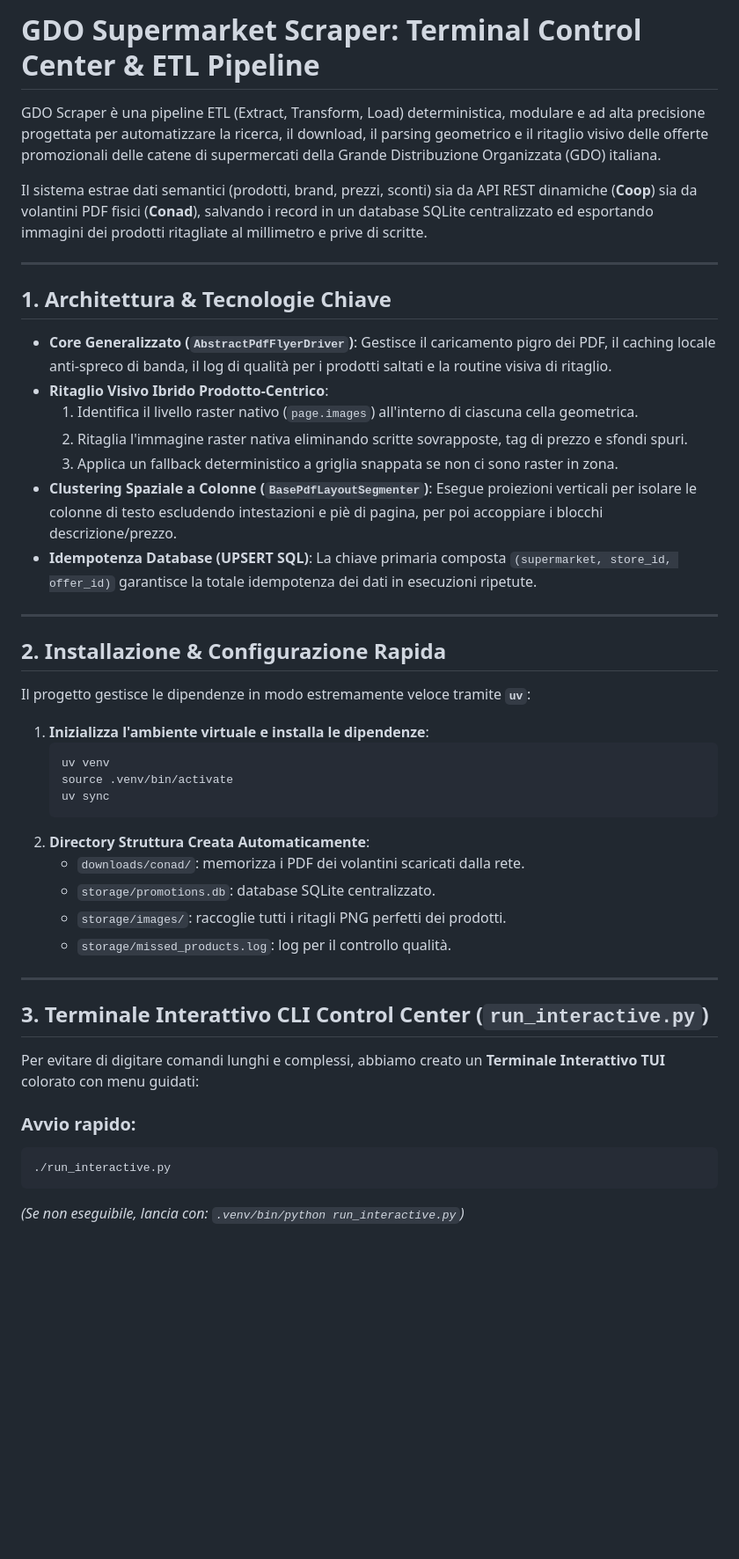
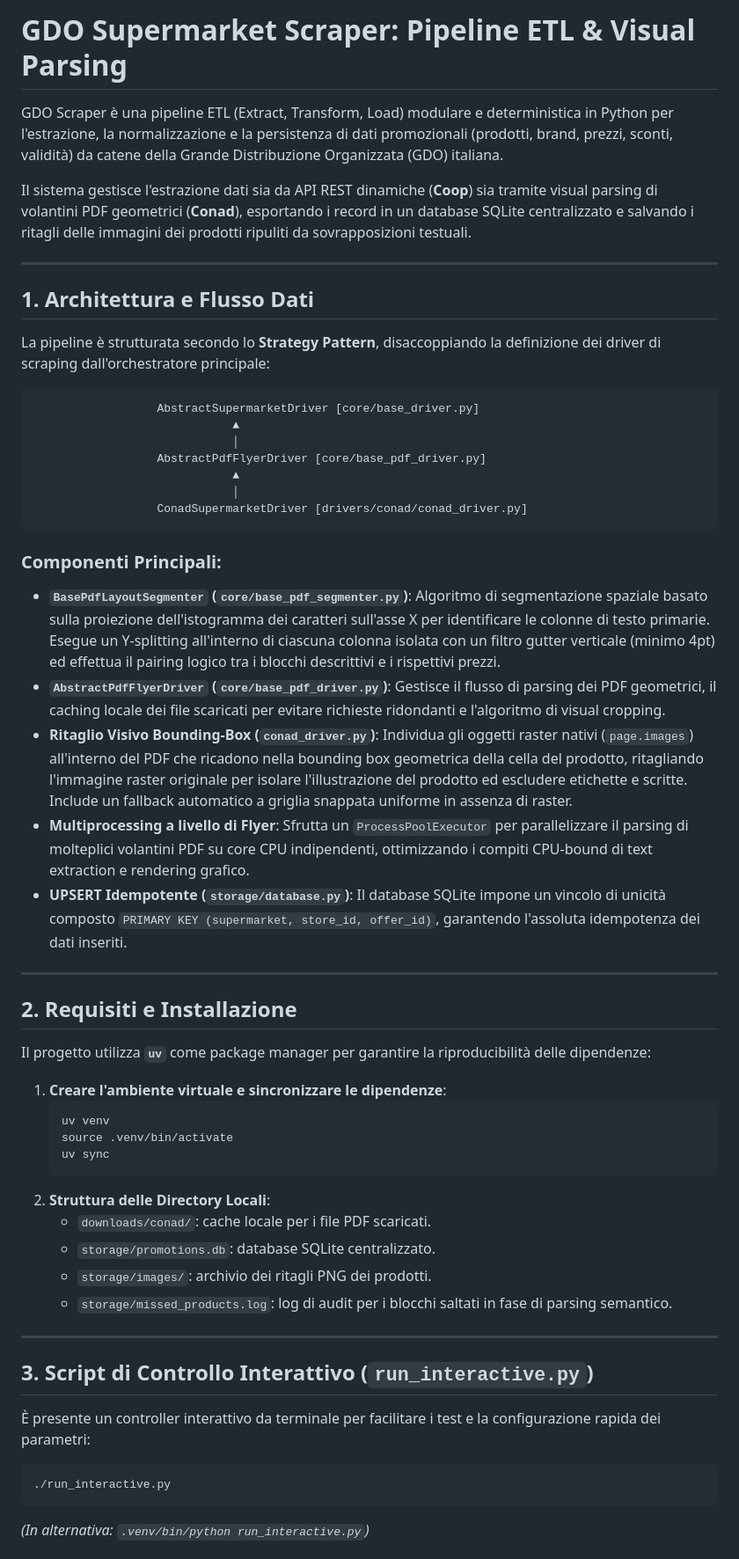
Before and after one commit to aleemont1/GdoScraper, a Markdown page: README.md, the part around one of its changes. Shown at 88% size. GitHub-like rendering; blank space fills up the shorter version.

````diff
--- a/README.md
+++ b/README.md
@@ -1,48 +1,58 @@
-# GDO Supermarket Scraper: Terminal Control Center & ETL Pipeline
+# GDO Supermarket Scraper: Pipeline ETL & Visual Parsing
 
-GDO Scraper è una pipeline ETL (Extract, Transform, Load) deterministica, modulare e ad alta precisione progettata per automatizzare la ricerca, il download, il parsing geometrico e il ritaglio visivo delle offerte promozionali delle catene di supermercati della Grande Distribuzione Organizzata (GDO) italiana.
+GDO Scraper è una pipeline ETL (Extract, Transform, Load) modulare e deterministica in Python per l'estrazione, la normalizzazione e la persistenza di dati promozionali (prodotti, brand, prezzi, sconti, validità) da catene della Grande Distribuzione Organizzata (GDO) italiana.
 
-Il sistema estrae dati semantici (prodotti, brand, prezzi, sconti) sia da API REST dinamiche (**Coop**) sia da volantini PDF fisici (**Conad**), salvando i record in un database SQLite centralizzato ed esportando immagini dei prodotti ritagliate al millimetro e prive di scritte.
+Il sistema gestisce l'estrazione dati sia da API REST dinamiche (**Coop**) sia tramite visual parsing di volantini PDF geometrici (**Conad**), esportando i record in un database SQLite centralizzato e salvando i ritagli delle immagini dei prodotti ripuliti da sovrapposizioni testuali.
 
 ---
 
-## 1. Architettura & Tecnologie Chiave
+## 1. Architettura e Flusso Dati
 
-- **Core Generalizzato (`AbstractPdfFlyerDriver`)**: Gestisce il caricamento pigro dei PDF, il caching locale anti-spreco di banda, il log di qualità per i prodotti saltati e la routine visiva di ritaglio.
-- **Ritaglio Visivo Ibrido Prodotto-Centrico**:
-  1. Identifica il livello raster nativo (`page.images`) all'interno di ciascuna cella geometrica.
-  2. Ritaglia l'immagine raster nativa eliminando scritte sovrapposte, tag di prezzo e sfondi spuri.
-  3. Applica un fallback deterministico a griglia snappata se non ci sono raster in zona.
-- **Clustering Spaziale a Colonne (`BasePdfLayoutSegmenter`)**: Esegue proiezioni verticali per isolare le colonne di testo escludendo intestazioni e piè di pagina, per poi accoppiare i blocchi descrizione/prezzo.
-- **Idempotenza Database (UPSERT SQL)**: La chiave primaria composta `(supermarket, store_id, offer_id)` garantisce la totale idempotenza dei dati in esecuzioni ripetute.
+La pipeline è strutturata secondo lo **Strategy Pattern**, disaccoppiando la definizione dei driver di scraping dall'orchestratore principale:
+
+```
+                  AbstractSupermarketDriver [core/base_driver.py]
+                             ▲
+                             │
+                  AbstractPdfFlyerDriver [core/base_pdf_driver.py]
+                             ▲
+                             │
+                  ConadSupermarketDriver [drivers/conad/conad_driver.py]
+```
+
+### Componenti Principali:
+- **`BasePdfLayoutSegmenter` (`core/base_pdf_segmenter.py`)**: Algoritmo di segmentazione spaziale basato sulla proiezione dell'istogramma dei caratteri sull'asse X per identificare le colonne di testo primarie. Esegue un Y-splitting all'interno di ciascuna colonna isolata con un filtro gutter verticale (minimo 4pt) ed effettua il pairing logico tra i blocchi descrittivi e i rispettivi prezzi.
+- **`AbstractPdfFlyerDriver` (`core/base_pdf_driver.py`)**: Gestisce il flusso di parsing dei PDF geometrici, il caching locale dei file scaricati per evitare richieste ridondanti e l'algoritmo di visual cropping.
+- **Ritaglio Visivo Bounding-Box (`conad_driver.py`)**: Individua gli oggetti raster nativi (`page.images`) all'interno del PDF che ricadono nella bounding box geometrica della cella del prodotto, ritagliando l'immagine raster originale per isolare l'illustrazione del prodotto ed escludere etichette e scritte. Include un fallback automatico a griglia snappata uniforme in assenza di raster.
+- **Multiprocessing a livello di Flyer**: Sfrutta un `ProcessPoolExecutor` per parallelizzare il parsing di molteplici volantini PDF su core CPU indipendenti, ottimizzando i compiti CPU-bound di text extraction e rendering grafico.
+- **UPSERT Idempotente (`storage/database.py`)**: Il database SQLite impone un vincolo di unicità composto `PRIMARY KEY (supermarket, store_id, offer_id)`, garantendo l'assoluta idempotenza dei dati inseriti.
 
 ---
 
-## 2. Installazione & Configurazione Rapida
+## 2. Requisiti e Installazione
 
-Il progetto gestisce le dipendenze in modo estremamente veloce tramite **`uv`**:
+Il progetto utilizza **`uv`** come package manager per garantire la riproducibilità delle dipendenze:
 
-1. **Inizializza l'ambiente virtuale e installa le dipendenze**:
+1. **Creare l'ambiente virtuale e sincronizzare le dipendenze**:
    ```bash
    uv venv
    source .venv/bin/activate
    uv sync
    ```
-2. **Directory Struttura Creata Automaticamente**:
-   - `downloads/conad/`: memorizza i PDF dei volantini scaricati dalla rete.
+2. **Struttura delle Directory Locali**:
+   - `downloads/conad/`: cache locale per i file PDF scaricati.
    - `storage/promotions.db`: database SQLite centralizzato.
-   - `storage/images/`: raccoglie tutti i ritagli PNG perfetti dei prodotti.
-   - `storage/missed_products.log`: log per il controllo qualità.
+   - `storage/images/`: archivio dei ritagli PNG dei prodotti.
+   - `storage/missed_products.log`: log di audit per i blocchi saltati in fase di parsing semantico.
 
 ---
 
-## 3. Terminale Interattivo CLI Control Center (`run_interactive.py`)
+## 3. Script di Controllo Interattivo (`run_interactive.py`)
 
-Per evitare di digitare comandi lunghi e complessi, abbiamo creato un **Terminale Interattivo TUI** colorato con menu guidati:
+È presente un controller interattivo da terminale per facilitare i test e la configurazione rapida dei parametri:
 
-### Avvio rapido:
 ```bash
 ./run_interactive.py
 ```
-*(Se non eseguibile, lancia con: `.venv/bin/python run_interactive.py`)*
+*(In alternativa: `.venv/bin/python run_interactive.py`)*
 
````
Also changed, not shown: other parts of README.md (+32 -33 lines).
